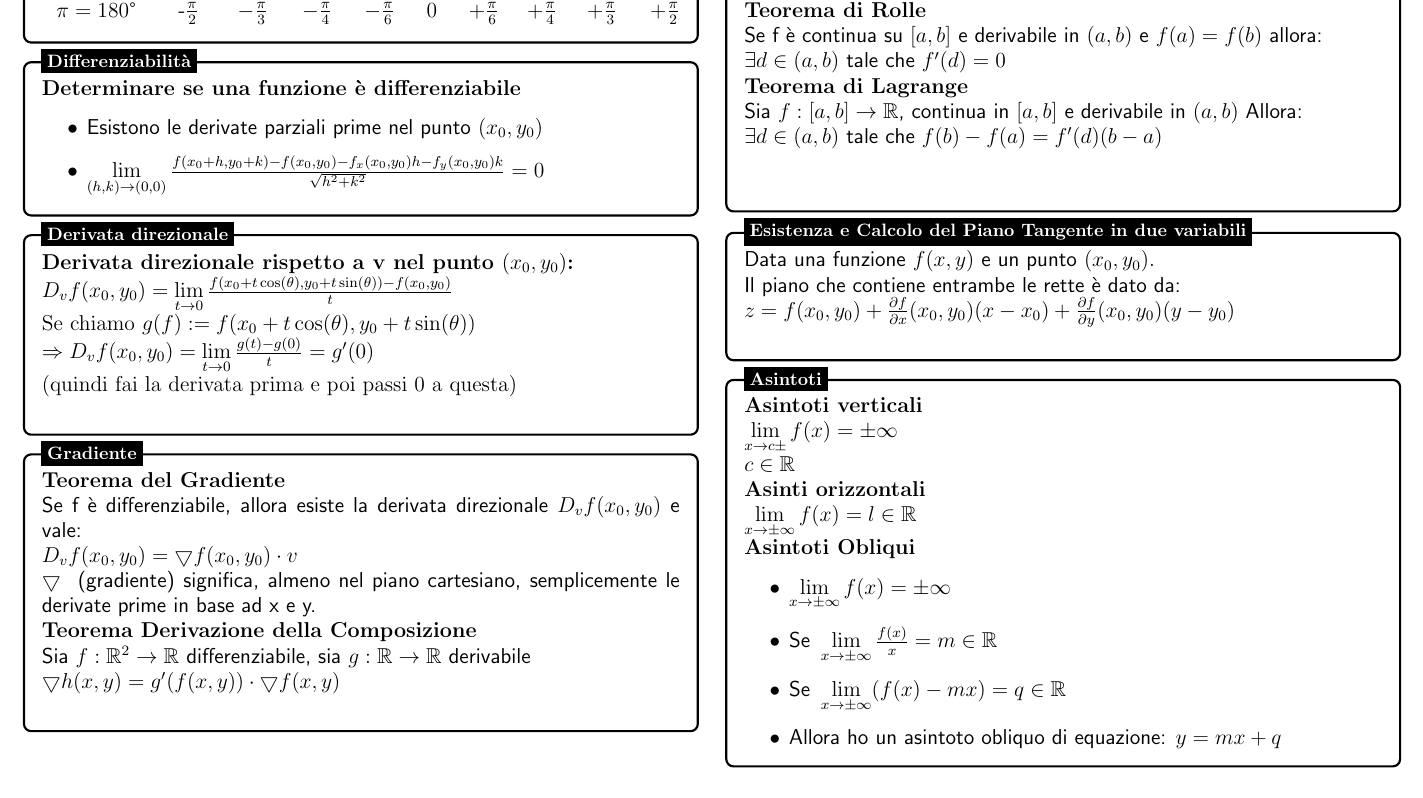
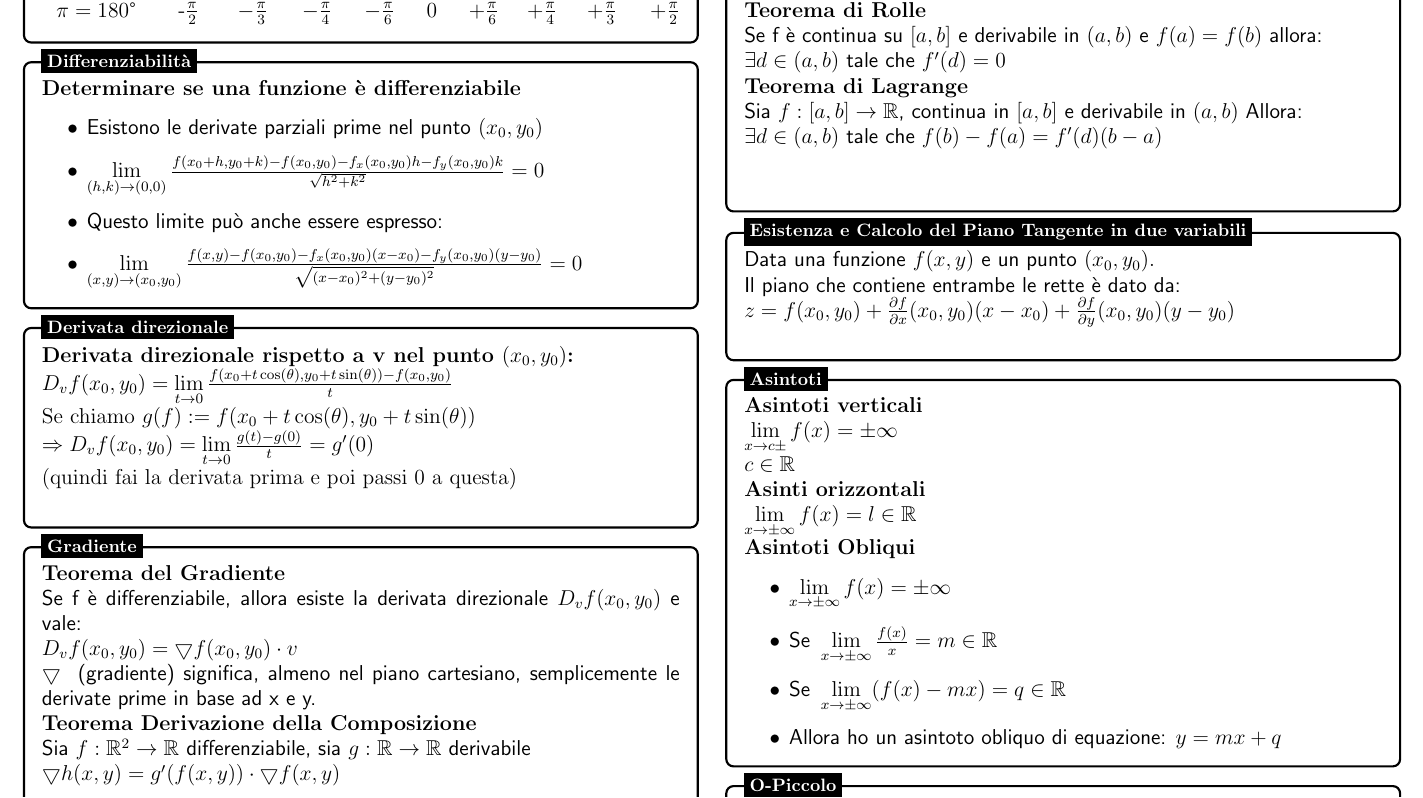
Before and after one commit to LucaR01/Analisi-Matematica-Formulario, a LaTeX document (Analisi Matematica Formulario.tex): part of page 4 of 5, cut so that both start at the same text. Compiled offline with pdfLaTeX.

Commit message:
Update 'Differenziabilità'

```diff
--- a/Analisi Matematica Formulario.tex
+++ b/Analisi Matematica Formulario.tex
@@ -427,6 +427,8 @@
 					\begin{itemize}
 						\item \textsf{Esistono le derivate parziali prime nel punto $ (x_0, y_0) $}
 						\item \textsf{$ \lim\limits_{(h,k) \to (0,0)} \frac{f(x_0 + h, y_0 + k) - f(x_0, y_0) - f_x(x_0, y_0)h - f_y(x_0, y_0)k}{\sqrt{h^2 + k^2}} = 0 $}
+						\item \textsf{Questo limite può anche essere espresso: }
+						\item \textsf{$ \lim\limits_{(x, y) \to (x_0, y_0)} \frac{f(x, y) - f(x_0, y_0) - f_x(x_0, y_0)(x - x_0) - f_y(x_0, y_0)(y - y_0)}{\sqrt{(x - x_0)^2 + (y - y_0)^2}} = 0 $}
 					\end{itemize}
 				\end{minipage}
 			};
```
Also changed, not shown: Analisi Matematica Formulario.pdf.
